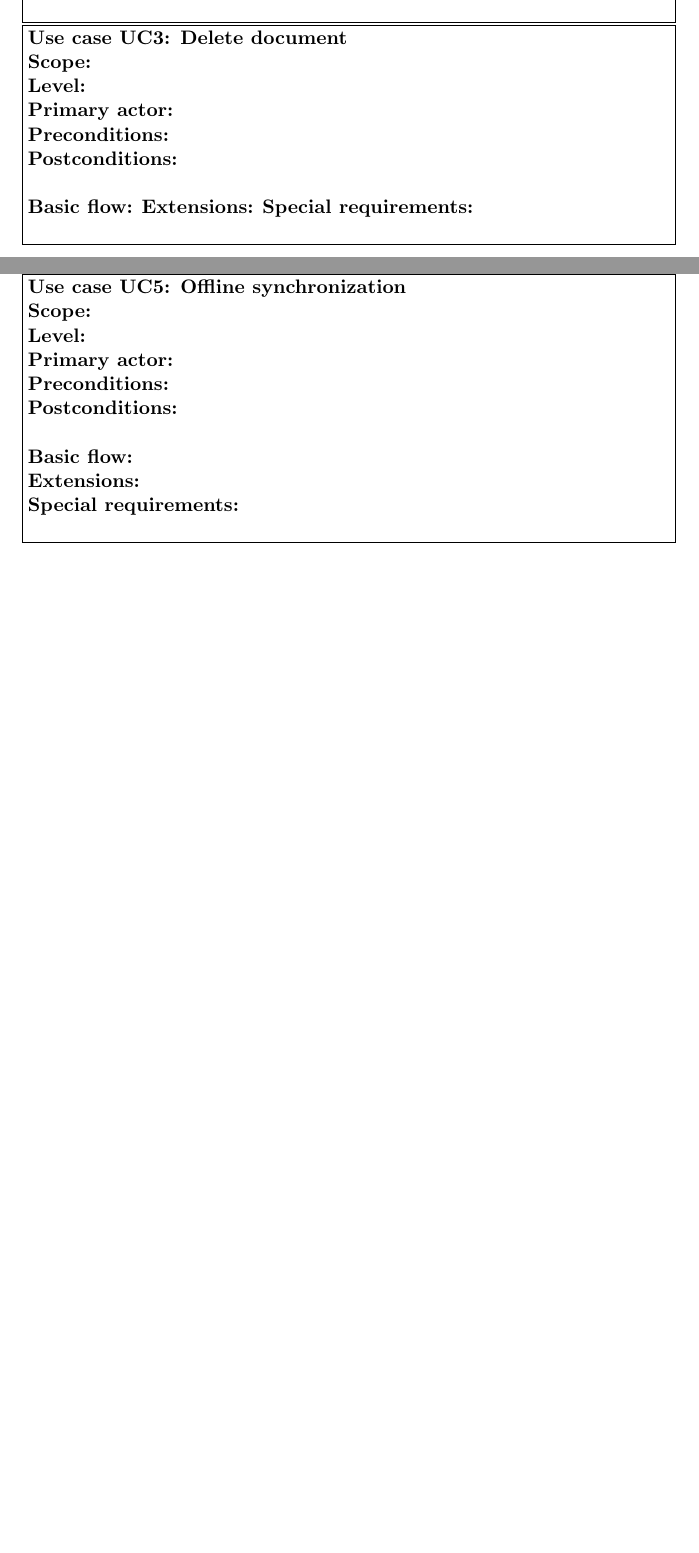
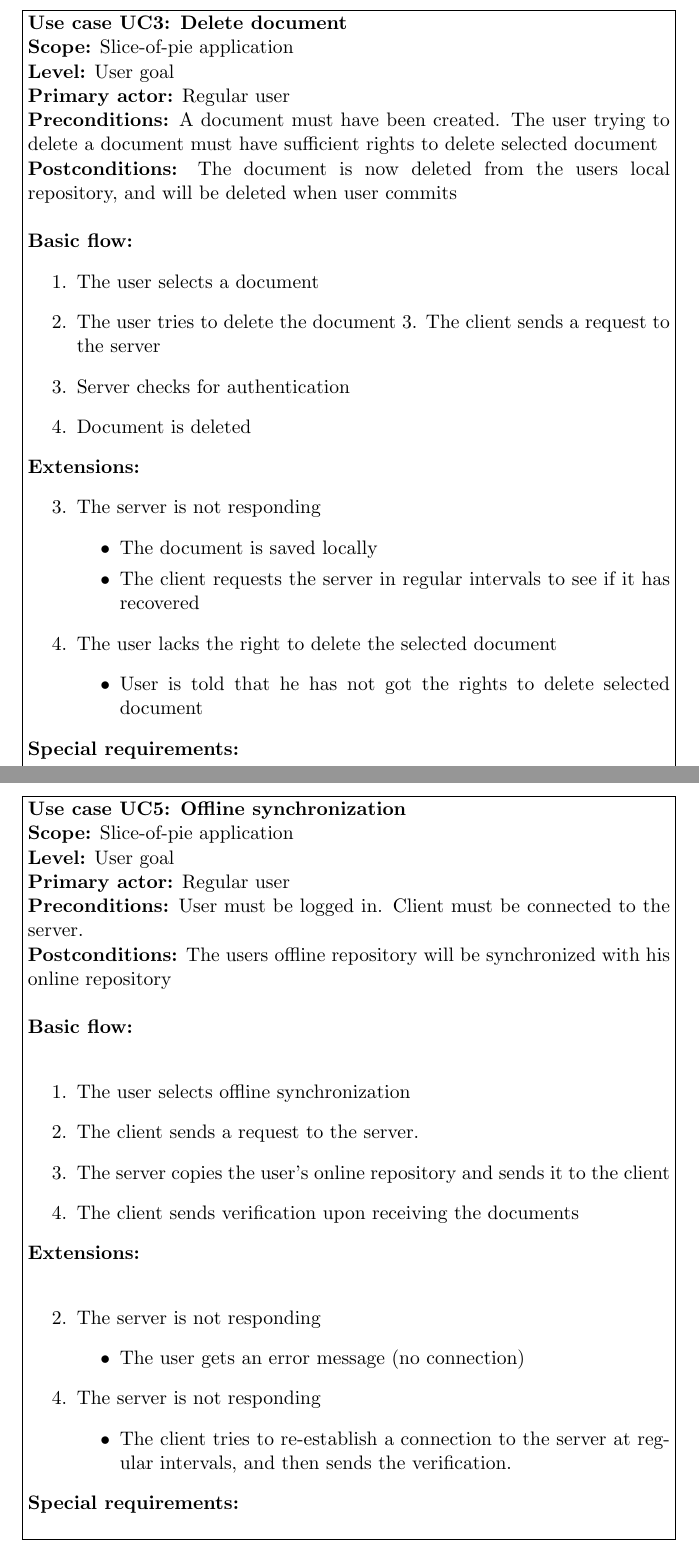
Before and after one commit to filiphjermind/bdsa_projekt, a LaTeX document (Report/Report.tex): two parts of pages 4 and 5 of 11 before the commit and two parts of pages 5 and 6 of 12 after it, joined at a grey line, cut so that both start at the same text, the shorter picture padded with empty space. Compiled offline with pdfLaTeX.

Commit message:
changes to the report

```diff
--- a/Report/Report.tex
+++ b/Report/Report.tex
@@ -101,14 +101,31 @@ Sending a document back and forth between multiple users can lead to a lot of er
 % Use case 3
 \fbox{\begin{minipage}{\columnwidth}
 		\textbf{Use case UC3: Delete document } \\
-		\textbf{Scope:} \\
-		\textbf{Level:}  \\
-		\textbf{Primary actor:} \\
-		\textbf{Preconditions:} \\
-		\textbf{Postconditions:} \\
+		\textbf{Scope:} Slice-of-pie application \\
+		\textbf{Level:} User goal \\
+		\textbf{Primary actor:} Regular user \\
+		\textbf{Preconditions:} A document must have been created. The user trying to delete a document must have sufficient rights to delete selected document \\
+		\textbf{Postconditions:} The document is now deleted from the users local repository, and will be deleted when user commits \\
 
 		\textbf{Basic flow:}
+			\begin{enumerate}
+			\item The user selects a document
+			\item The user tries to delete the document 3. The client sends a request to the server
+			\item Server checks for authentication
+			\item Document is deleted
+			\end{enumerate}
 		\textbf{Extensions:}
+			\begin{enumerate}
+			\item[3.] The server is not responding
+			\begin{itemize}
+			\item The document is saved locally
+			\item The client requests the server in regular intervals to see if it has recovered
+			\end{itemize}
+			\item[4.] The user lacks the right to delete the selected document
+			\begin{itemize}
+			\item User is told that he has not got the rights to delete selected document
+			\end{itemize}
+			\end{enumerate}
 		\textbf{Special requirements:} \\
 \end{minipage}}
 
@@ -129,14 +146,30 @@ Sending a document back and forth between multiple users can lead to a lot of er
 % Use case 5
 \fbox{\begin{minipage}{\columnwidth}
 		\textbf{Use case UC5: Offline synchronization} \\
-		\textbf{Scope:} \\
-		\textbf{Level:}  \\
-		\textbf{Primary actor:} \\
-		\textbf{Preconditions:} \\
-		\textbf{Postconditions:} \\
+		\textbf{Scope:} Slice-of-pie application \\
+		\textbf{Level:} User goal \\
+		\textbf{Primary actor:} Regular user \\
+		\textbf{Preconditions:} User must be logged in. Client must be connected to the server. \\
+		\textbf{Postconditions:} The users offline repository will be synchronized with his online repository \\
 
 		\textbf{Basic flow:} \\
+		\begin{enumerate}
+		\item The user selects offline synchronization
+		\item The client sends a request to the server.
+		\item The server copies the user's online repository and sends it to the client
+		\item The client sends verification upon receiving the documents
+		\end{enumerate}
 		\textbf{Extensions:} \\
+		\begin{enumerate}
+		\item[2.] The server is not responding
+			\begin{itemize}
+			\item The user gets an error message (no connection)
+			\end{itemize}
+		\item[4.] The server is not responding
+			\begin{itemize}
+			\item The client tries to re-establish a connection to the server at regular intervals, and then sends the verification.
+			\end{itemize}
+		\end{enumerate}
 		\textbf{Special requirements:} \\
 \end{minipage}}
 
```
Also changed, not shown: Report/Report.pdf, Report/Report.tex (1 more changed lines), 5 other files.
